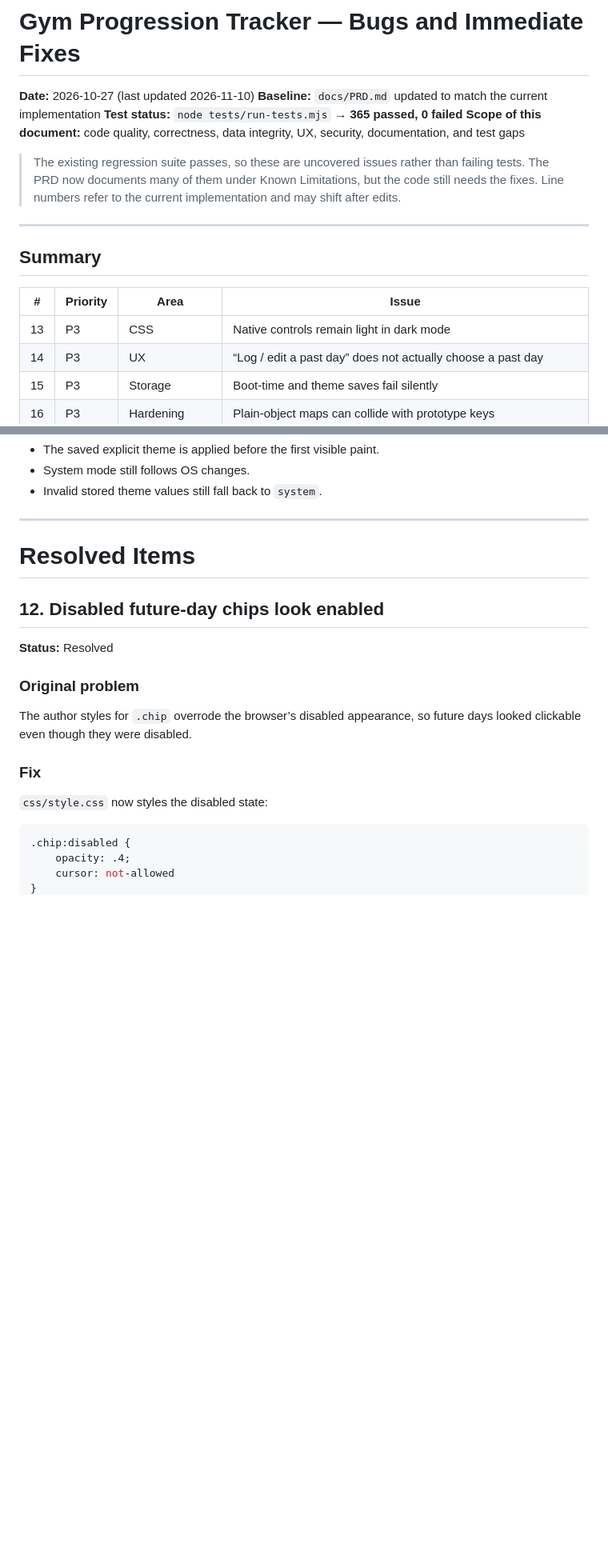
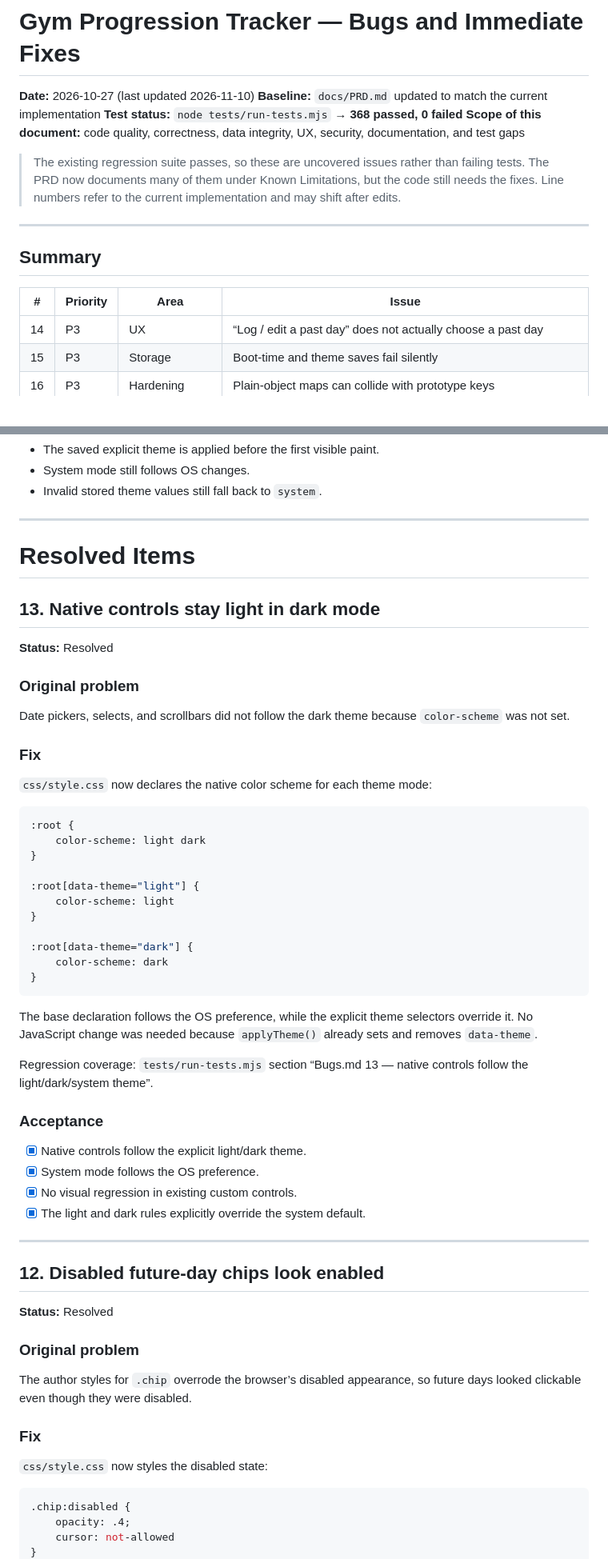
Before and after one commit to KrishKumar-DS/vibe-coding-projects, a Markdown page: web_apps/5_gym_progression_tracker/bugs.md, 2 parts joined by grey strips. Shown at 80% size. Drawn GitHub-style; blank space fills up the shorter version.

````diff
--- a/web_apps/5_gym_progression_tracker/bugs.md
+++ b/web_apps/5_gym_progression_tracker/bugs.md
@@ -2,7 +2,7 @@
 
 **Date:** 2026-10-27 (last updated 2026-11-10)
 **Baseline:** `docs/PRD.md` updated to match the current implementation
-**Test status:** `node tests/run-tests.mjs` → **365 passed, 0 failed**
+**Test status:** `node tests/run-tests.mjs` → **368 passed, 0 failed**
 **Scope of this document:** code quality, correctness, data integrity, UX, security, documentation, and test gaps
 
 > The existing regression suite passes, so these are uncovered issues rather than failing tests.
@@ -15,7 +15,6 @@
 
 | # | Priority | Area | Issue |
 |---|----------|------|-------|
-| 13 | P3 | CSS | Native controls remain light in dark mode |
 | 14 | P3 | UX | “Log / edit a past day” does not actually choose a past day |
 | 15 | P3 | Storage | Boot-time and theme saves fail silently |
 | 16 | P3 | Hardening | Plain-object maps can collide with prototype keys |
@@ -670,6 +636,45 @@ Result: a brief dark flash can occur before the light theme is applied.
 
 # Resolved Items
 
+## 13. Native controls stay light in dark mode
+
+**Status:** Resolved
+
+### Original problem
+
+Date pickers, selects, and scrollbars did not follow the dark theme because `color-scheme` was not set.
+
+### Fix
+
+`css/style.css` now declares the native color scheme for each theme mode:
+
+```css
+:root {
+    color-scheme: light dark
+}
+
+:root[data-theme="light"] {
+    color-scheme: light
+}
+
+:root[data-theme="dark"] {
+    color-scheme: dark
+}
+```
+
+The base declaration follows the OS preference, while the explicit theme selectors override it. No JavaScript change was needed because `applyTheme()` already sets and removes `data-theme`.
+
+Regression coverage: `tests/run-tests.mjs` section “Bugs.md 13 — native controls follow the light/dark/system theme”.
+
+### Acceptance
+
+- [x] Native controls follow the explicit light/dark theme.
+- [x] System mode follows the OS preference.
+- [x] No visual regression in existing custom controls.
+- [x] The light and dark rules explicitly override the system default.
+
+---
+
 ## 12. Disabled future-day chips look enabled
 
 **Status:** Resolved
````
Also changed, not shown: other parts of web_apps/5_gym_progression_tracker/bugs.md (+5 -38 lines), web_apps/5_gym_progression_tracker/README.md (+2 -2 lines), 1 other file.
